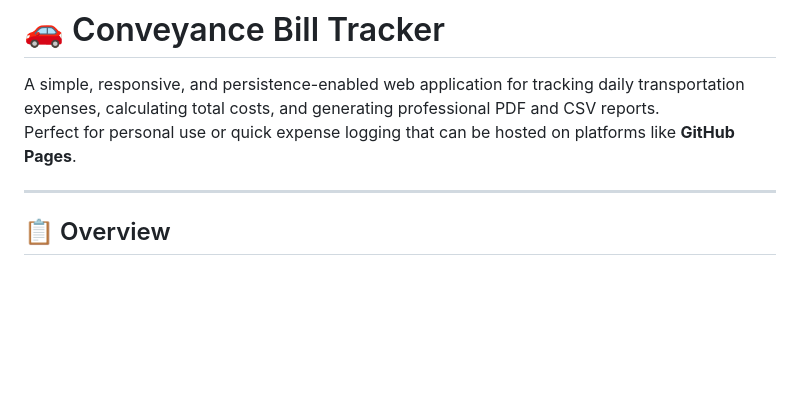
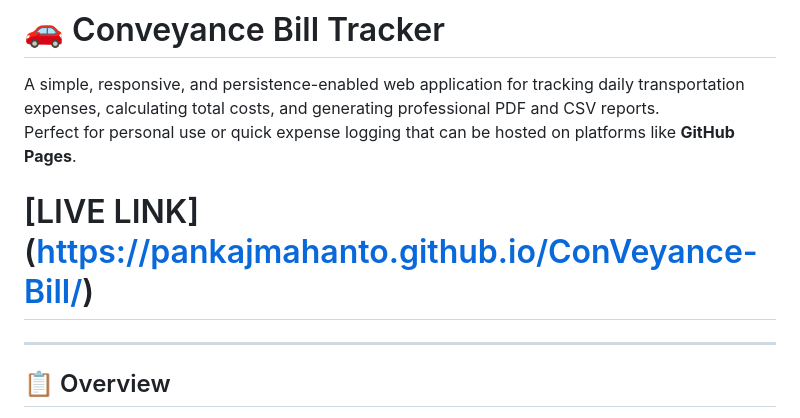
Before and after one commit to PankajMahanto/ConVeyance-Bill, a Markdown page: README.md, the part around the change. Drawn GitHub-style; blank space fills up the shorter version.

Commit message:
live-demo

```diff
--- a/README.md
+++ b/README.md
@@ -3,6 +3,7 @@
 A simple, responsive, and persistence-enabled web application for tracking daily transportation expenses, calculating total costs, and generating professional PDF and CSV reports.
 Perfect for personal use or quick expense logging that can be hosted on platforms like **GitHub Pages**.
 
+# [LIVE LINK] (https://pankajmahanto.github.io/ConVeyance-Bill/)
 ---
 
 ## 📋 Overview
```
